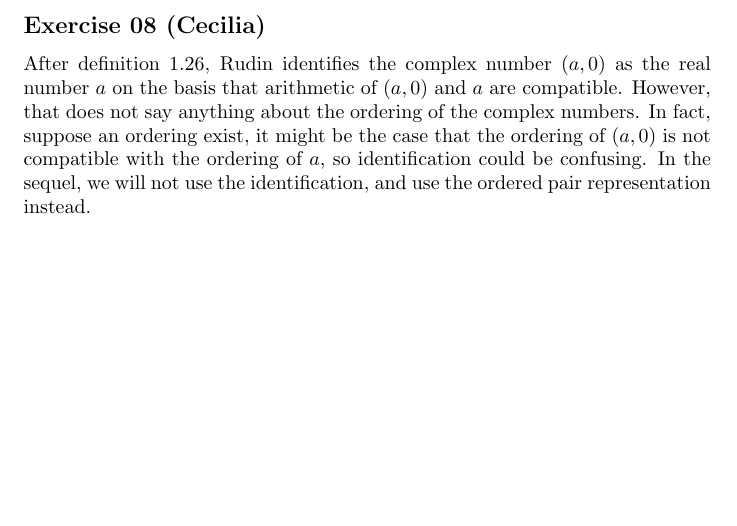
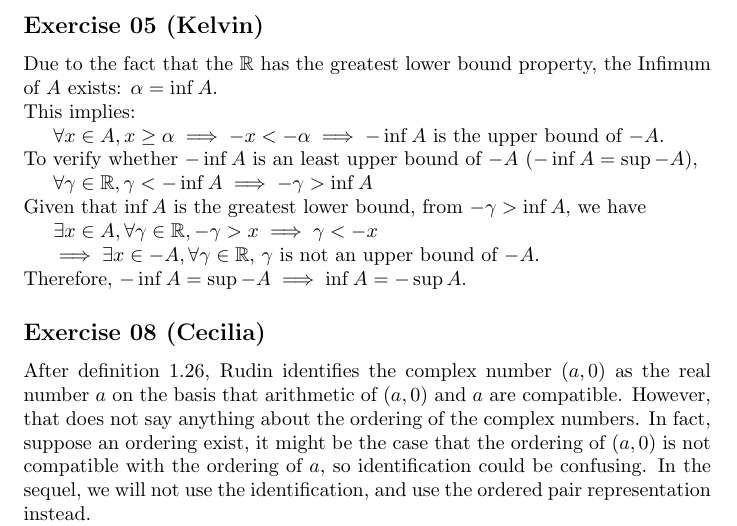
Before and after one commit to ceciliachan1979/math, a LaTeX document (Books/BabyRudin/BabyRudin.tex, which reads Books/BabyRudin/Chapter01/ex05.kelvin.tex): part of page 4 of 5, cut so that both start at the same text, the shorter picture padded with empty space. Compiled offline with pdfLaTeX.

Commit message:
Solution for Exercise 5 from Chapter 01 in Baby Rudin

```diff
--- a/Books/BabyRudin/BabyRudin.tex
+++ b/Books/BabyRudin/BabyRudin.tex
@@ -9,7 +9,7 @@
 \newcommand{\inputfiles}[2]{
     \def\filename{#1}
     \def\totalexercises{1,...,#2}
-    \def\authorname{cecilia,gapry}
+    \def\authorname{cecilia,gapry,kelvin}
     \foreach \i in \totalexercises {
         \IfFileExists{\filename\i.tex} {
             \input{\filename\i.tex}
--- /dev/null
+++ b/Books/BabyRudin/Chapter01/ex05.kelvin.tex
@@ -0,0 +1,14 @@
+\subsection*{Exercise 05 (Kelvin)}
+Due to the fact that the $\mathbb{R}$ has the greatest lower bound property, the Infimum of $A$ exists: $ \alpha = \inf A $.\\
+This implies:
+
+$\forall x \in A, x \ge \alpha \implies -x<-\alpha \implies -\inf A$ is the upper bound of $-A$.\\
+To verify whether $-\inf A$ is an least upper bound of $-A$ ($-\inf A = \sup -A$),
+
+$\forall \gamma \in \mathbb{R}, \gamma < -\inf A \implies -\gamma > \inf A$ \\
+Given that $\inf A$ is the greatest lower bound, from $-\gamma > \inf A$, we have
+
+$\exists x \in A, \forall \gamma \in \mathbb{R}, -\gamma > x \implies \gamma < -x $
+
+$\implies \exists x \in -A, \forall \gamma \in \mathbb{R}$, $\gamma$ is not an upper bound of $-A$. \\
+Therefore, $-\inf A = \sup -A \implies \inf A = -\sup A$.
```
